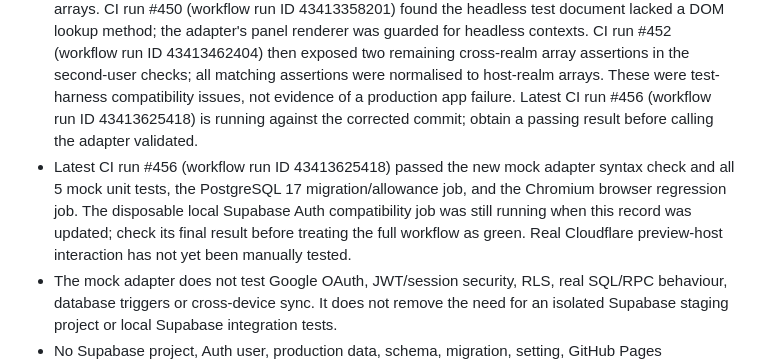
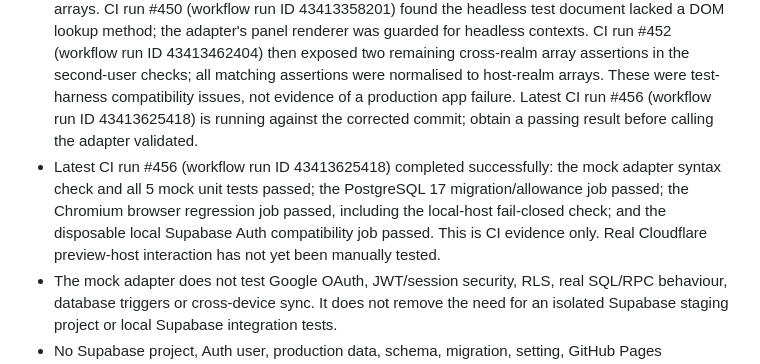
Before and after one commit to WhiteWingCat/wordbook, a Markdown page: docs/MASTER-DEVELOPMENT-RECORD.md, the part around the change. Drawn GitHub-style.

Commit message:
docs: record successful isolated mock mode CI validation

```diff
--- a/docs/MASTER-DEVELOPMENT-RECORD.md
+++ b/docs/MASTER-DEVELOPMENT-RECORD.md
@@ -560,7 +560,7 @@ Implementation requirements for the feature branch:
 - Added a browser smoke test proving that the explicit query parameter does not activate mock mode on the local test server.
 - Added the isolated mock unit tests and JavaScript syntax check to the existing branch-scoped GitHub Actions workflow. No new paid service, package or backend project was introduced.
 - CI run #446 (workflow run ID 43413175601) found a test assertion issue caused by cross-realm arrays. CI run #450 (workflow run ID 43413358201) found the headless test document lacked a DOM lookup method; the adapter's panel renderer was guarded for headless contexts. CI run #452 (workflow run ID 43413462404) then exposed two remaining cross-realm array assertions in the second-user checks; all matching assertions were normalised to host-realm arrays. These were test-harness compatibility issues, not evidence of a production app failure. Latest CI run #456 (workflow run ID 43413625418) is running against the corrected commit; obtain a passing result before calling the adapter validated.
-- Latest CI run #456 (workflow run ID 43413625418) passed the new mock adapter syntax check and all 5 mock unit tests, the PostgreSQL 17 migration/allowance job, and the Chromium browser regression job. The disposable local Supabase Auth compatibility job was still running when this record was updated; check its final result before treating the full workflow as green. Real Cloudflare preview-host interaction has not yet been manually tested.
+- Latest CI run #456 (workflow run ID 43413625418) completed successfully: the mock adapter syntax check and all 5 mock unit tests passed; the PostgreSQL 17 migration/allowance job passed; the Chromium browser regression job passed, including the local-host fail-closed check; and the disposable local Supabase Auth compatibility job passed. This is CI evidence only. Real Cloudflare preview-host interaction has not yet been manually tested.
 - The mock adapter does not test Google OAuth, JWT/session security, RLS, real SQL/RPC behaviour, database triggers or cross-device sync. It does not remove the need for an isolated Supabase staging project or local Supabase integration tests.
 - No Supabase project, Auth user, production data, schema, migration, setting, GitHub Pages production deployment or PR merge was changed by this implementation. PR #5 remains open and unmerged.
 
```
